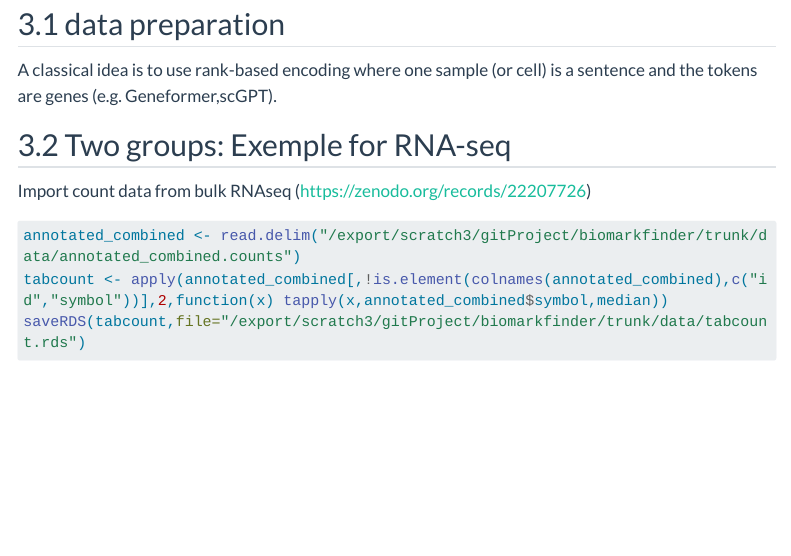
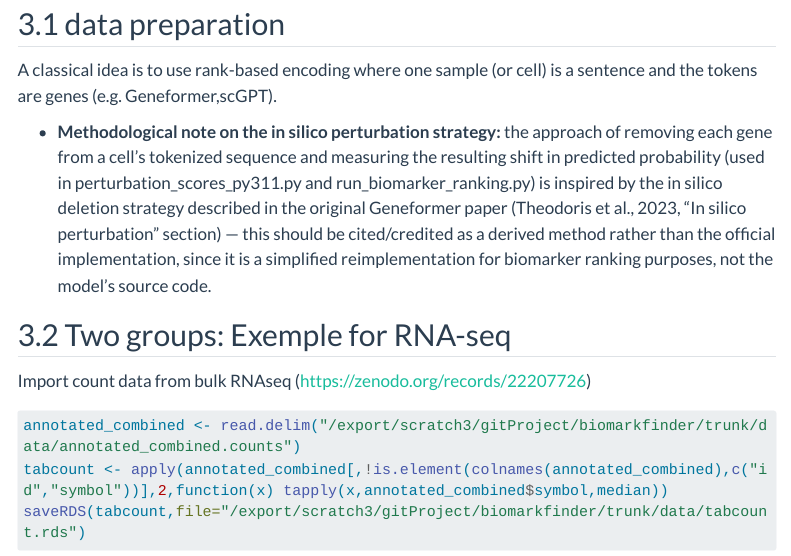
Before and after one commit to badozor/biomarkfinder, a Quarto document (trunk/doc/biomarkfinder_v1.qmd): the page in a window 1100 px wide, from 1130 px down. Rendered offline with R 4.5, knitr and Pandoc in place of Quarto, with nearby package versions; some code elsewhere in the file could not run offline; menus at the side of the page are left out; long lines of code are wrapped; common packages that the code uses without loading them are loaded.

Commit message:
Update biomarkfinder_v1.qmd

```diff
--- a/trunk/doc/biomarkfinder_v1.qmd
+++ b/trunk/doc/biomarkfinder_v1.qmd
@@ -110,8 +110,11 @@ pip install .
 # Tokenization for RNA-seq with R
 
 ## data preparation
+A classical idea is to use rank-based encoding where one sample (or cell) is a sentence and the tokens are genes (e.g. Geneformer,scGPT).
 
-A classical idea is to use rank-based encoding where one sample (or cell) is a sentence and the tokens are genes (e.g. Geneformer,scGPT).
+
+
+ * **Methodological note on the in silico perturbation strategy:** the approach of removing each gene from a cell's tokenized sequence and measuring the resulting shift in predicted probability (used in perturbation_scores_py311.py and run_biomarker_ranking.py) is inspired by the in silico deletion strategy described in the original Geneformer paper (Theodoris et al., 2023, "In silico perturbation" section) — this should be cited/credited as a derived method rather than the official implementation, since it is a simplified reimplementation for biomarker ranking purposes, not the model's source code.
 
 ## Two groups: Exemple for RNA-seq
 
```
